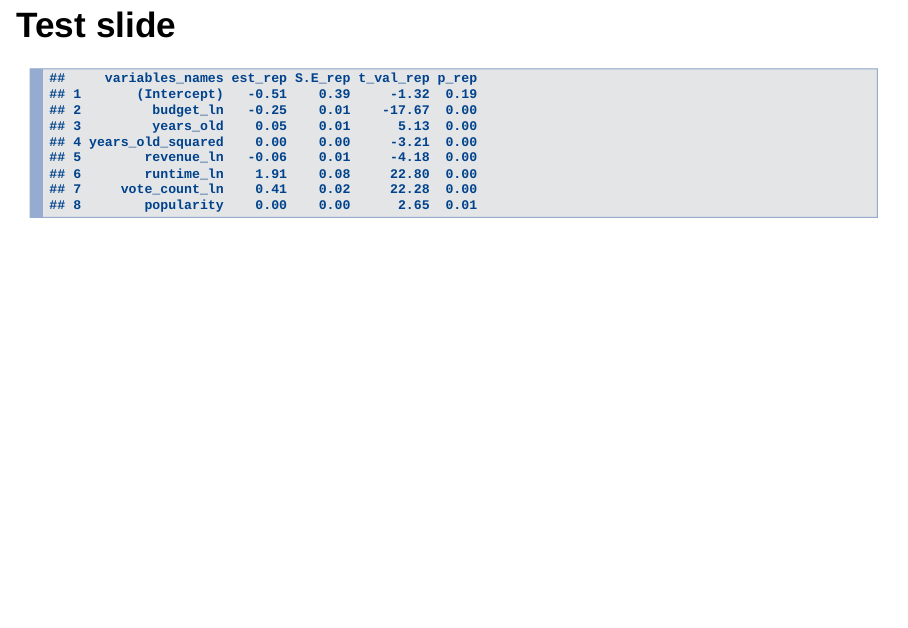
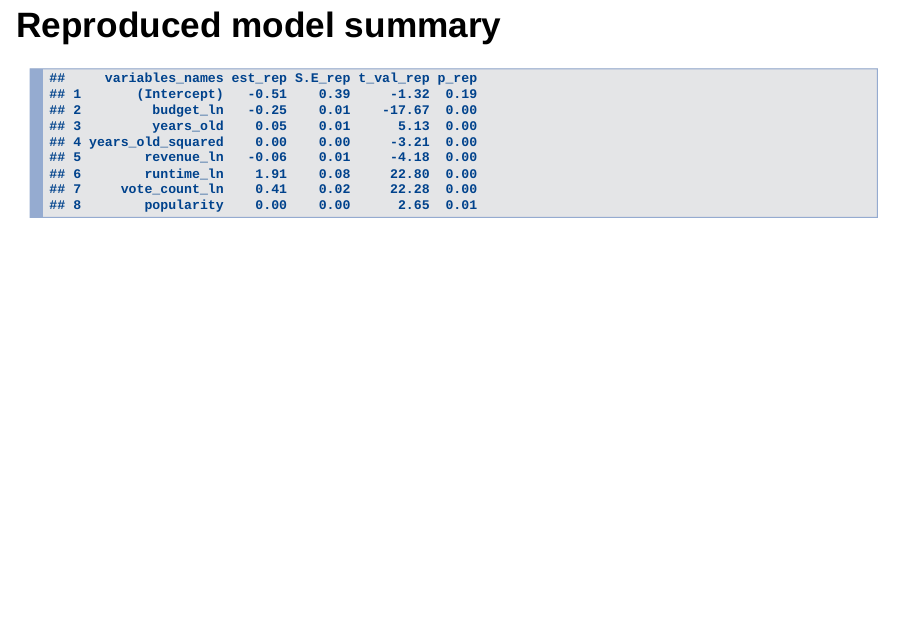
Before and after one commit to MateuszMajak/MovieRating, an R Markdown document (Project presentation/presentation.Rmd): page 13 of 20. Rendered offline with R 4.5, knitr and Pandoc, with nearby package versions; drawn as Slidy slides in place of the format the file asks for.

Commit message:
aesthetic change of the structure of the presentation

````diff
--- a/Project presentation/presentation.Rmd
+++ b/Project presentation/presentation.Rmd
@@ -127,7 +127,7 @@ knitr::include_graphics("img/old_model_summary.png")
 
 ```
 
-## Test slide
+## Reproduced model summary
 ```{r, echo = F, warning=FALSE, message=FALSE, fig.align = "center", out.height= "200px", out.width="550px"}
 
 variables_names <- c('(Intercept)','budget_ln','years_old','years_old_squared',
````
